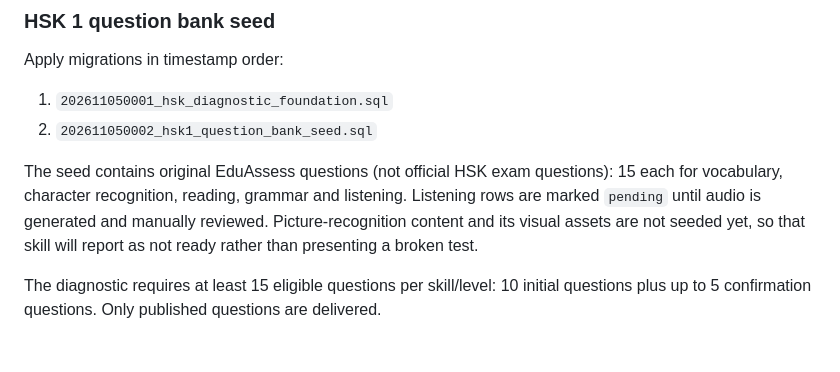
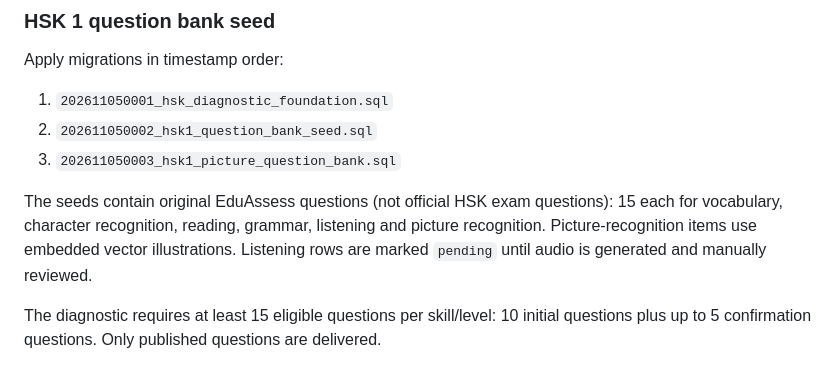
Before and after one commit to mstoel/A2Grammar, a Markdown page: docs/hsk-diagnostic-setup.md, the part around the change. GitHub-like rendering.

Commit message:
Update HSK setup with picture recognition seed

```diff
--- a/docs/hsk-diagnostic-setup.md
+++ b/docs/hsk-diagnostic-setup.md
@@ -47,8 +47,9 @@ Apply migrations in timestamp order:
 
 1. `202611050001_hsk_diagnostic_foundation.sql`
 2. `202611050002_hsk1_question_bank_seed.sql`
+3. `202611050003_hsk1_picture_question_bank.sql`
 
-The seed contains original EduAssess questions (not official HSK exam questions): 15 each for vocabulary, character recognition, reading, grammar and listening. Listening rows are marked `pending` until audio is generated and manually reviewed. Picture-recognition content and its visual assets are not seeded yet, so that skill will report as not ready rather than presenting a broken test.
+The seeds contain original EduAssess questions (not official HSK exam questions): 15 each for vocabulary, character recognition, reading, grammar, listening and picture recognition. Picture-recognition items use embedded vector illustrations. Listening rows are marked `pending` until audio is generated and manually reviewed.
 
 The diagnostic requires at least 15 eligible questions per skill/level: 10 initial questions plus up to 5 confirmation questions. Only published questions are delivered.
 
```
